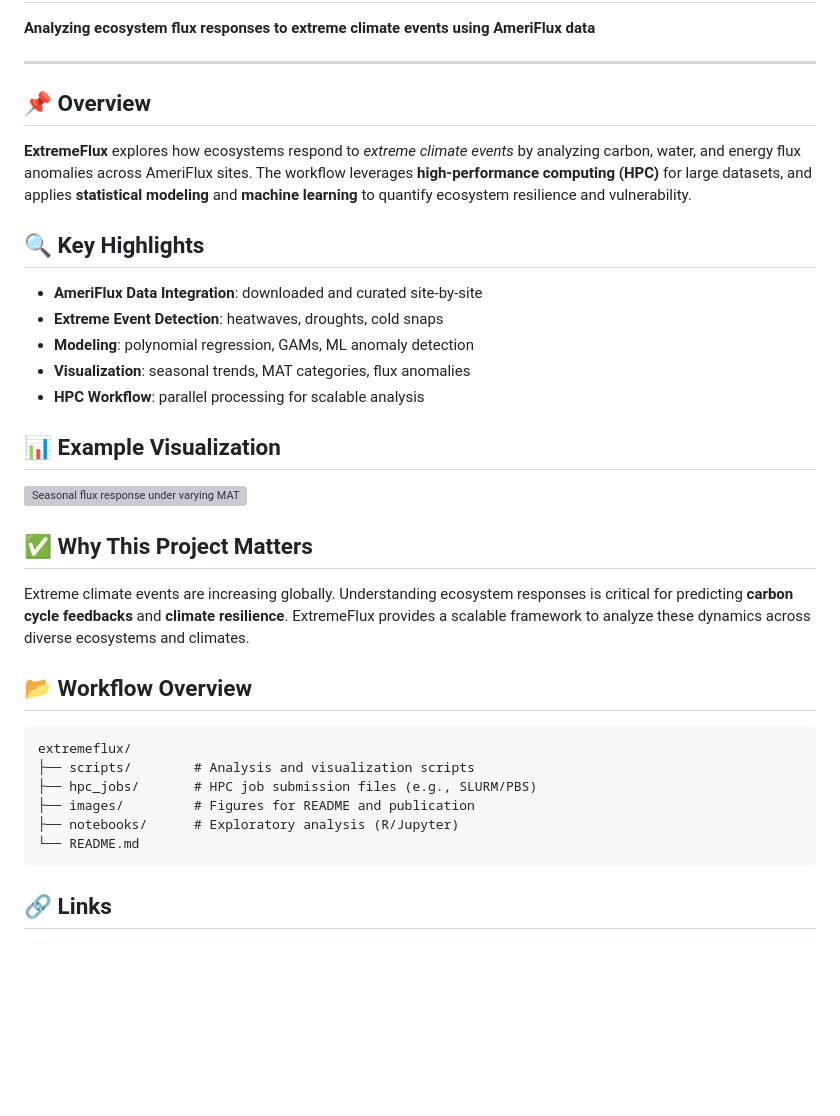
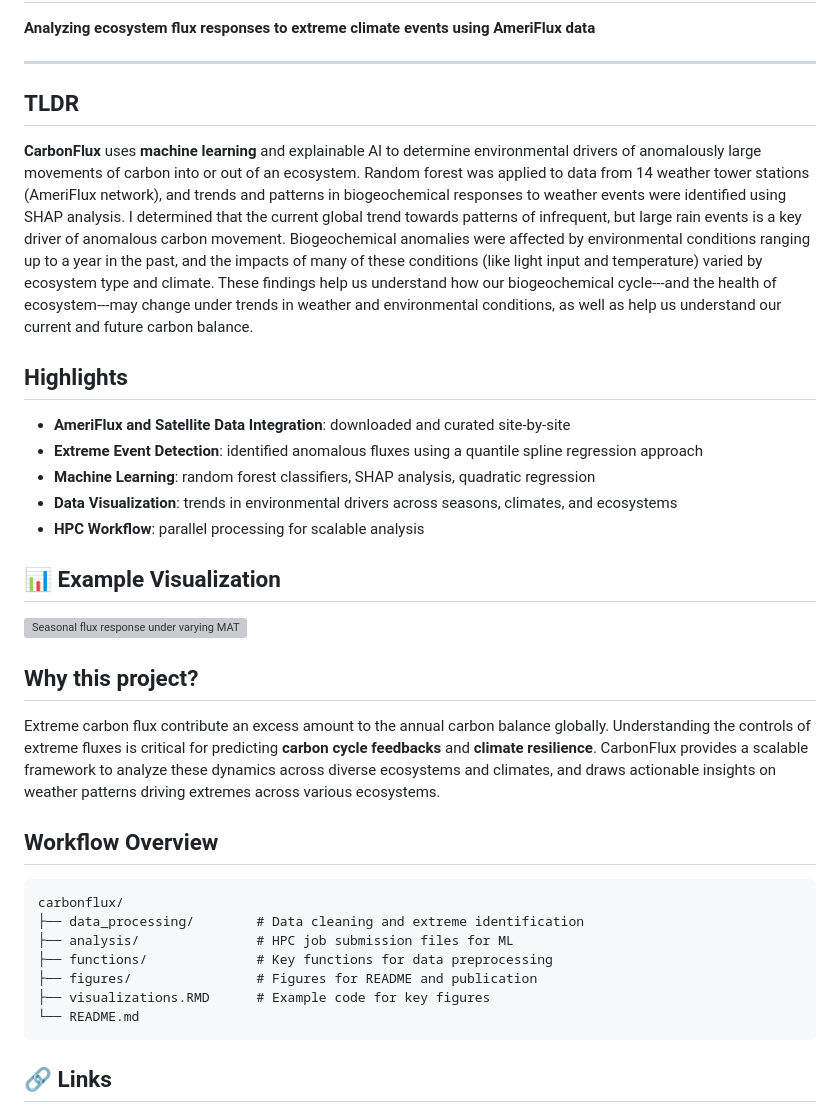
Before and after one commit to marleeyork-pf/CarbonFlux, a Markdown page: README.md, the part around the change. Rendered like a GitHub page; blank space fills up the shorter version; grey boxes are pictures that could not be loaded.

```diff
--- a/README.md
+++ b/README.md
@@ -4,22 +4,26 @@
 <p><strong>Analyzing ecosystem flux responses to extreme climate events using AmeriFlux data</strong></p>
 
 <hr>
-
-<h2>📌 Overview</h2>
+<h2>TLDR</h2>
 <p>
-  <strong>ExtremeFlux</strong> explores how ecosystems respond to <em>extreme climate events</em>
-  by analyzing carbon, water, and energy flux anomalies across AmeriFlux sites.
-  The workflow leverages <strong>high‑performance computing (HPC)</strong> for large datasets,
-  and applies <strong>statistical modeling</strong> and <strong>machine learning</strong>
-  to quantify ecosystem resilience and vulnerability.
+  <strong>CarbonFlux</strong> uses <strong>machine learning</strong> and </strong>explainable AI</strong> to determine environmental
+  drivers of anomalously large movements of carbon into or out of an ecosystem. </strong>Random forest</strong> was
+  applied to data from 14 weather tower stations (AmeriFlux network), and trends and patterns in
+  biogeochemical responses to weather events were identified using </strong>SHAP analysis</strong>. I determined
+  that the current global trend towards patterns of infrequent, but large rain events is a key
+  driver of anomalous carbon movement. Biogeochemical anomalies were affected by environmental
+  conditions ranging up to a year in the past, and the impacts of many of these conditions (like light
+  input and temperature) varied by ecosystem type and climate. These findings help us understand
+  how our biogeochemical cycle---and the health of ecosystem---may change under trends in weather and
+  environmental conditions, as well as help us understand our current and future carbon balance.
 </p>
 
-<h2>🔍 Key Highlights</h2>
+<h2> Highlights</h2>
 <ul>
-  <li><strong>AmeriFlux Data Integration</strong>: downloaded and curated site-by-site</li>
-  <li><strong>Extreme Event Detection</strong>: heatwaves, droughts, cold snaps</li>
-  <li><strong>Modeling</strong>: polynomial regression, GAMs, ML anomaly detection</li>
-  <li><strong>Visualization</strong>: seasonal trends, MAT categories, flux anomalies</li>
+  <li><strong>AmeriFlux and Satellite Data Integration</strong>: downloaded and curated site-by-site</li>
+  <li><strong>Extreme Event Detection</strong>: identified anomalous fluxes using a </strong>quantile spline regression approach</strong></li>
+  <li><strong>Machine Learning</strong>: random forest classifiers, SHAP analysis, quadratic regression</li>
+  <li><strong>Data Visualization</strong>: trends in environmental drivers across seasons, climates, and ecosystems</li>
   <li><strong>HPC Workflow</strong>: parallel processing for scalable analysis</li>
 </ul>
 
@@ -34,20 +38,22 @@
   <li><strong>Data Source</strong>: <a href="https://ameriflux.lbl.govx Network</a></li>
 </ul>
 
-<h2>✅ Why This Project Matters</h2>
+<h2>Why this project?</h2>
 <p>
-  Extreme climate events are increasing globally. Understanding ecosystem responses is critical for predicting
-  <strong>carbon cycle feedbacks</strong> and <strong>climate resilience</strong>. ExtremeFlux provides a scalable framework
-  to analyze these dynamics across diverse ecosystems and climates.
+  Extreme carbon flux contribute an excess amount to the annual carbon balance globally. Understanding the controls of extreme fluxes
+  is critical for predicting <strong>carbon cycle feedbacks</strong> and <strong>climate resilience</strong>. CarbonFlux provides a scalable framework
+  to analyze these dynamics across diverse ecosystems and climates, and draws actionable insights on weather patterns driving
+  extremes across various ecosystems.
 </p>
 
-<h2>📂 Workflow Overview</h2>
+<h2>Workflow Overview</h2>
 <pre>
-extremeflux/
-├── scripts/        # Analysis and visualization scripts
-├── hpc_jobs/       # HPC job submission files (e.g., SLURM/PBS)
-├── images/         # Figures for README and publication
-├── notebooks/      # Exploratory analysis (R/Jupyter)
+carbonflux/
+├── data_processing/        # Data cleaning and extreme identification
+├── analysis/               # HPC job submission files for ML
+├── functions/              # Key functions for data preprocessing
+├── figures/                # Figures for README and publication
+├── visualizations.RMD      # Example code for key figures
 └── README.md
 </pre>
 
```
